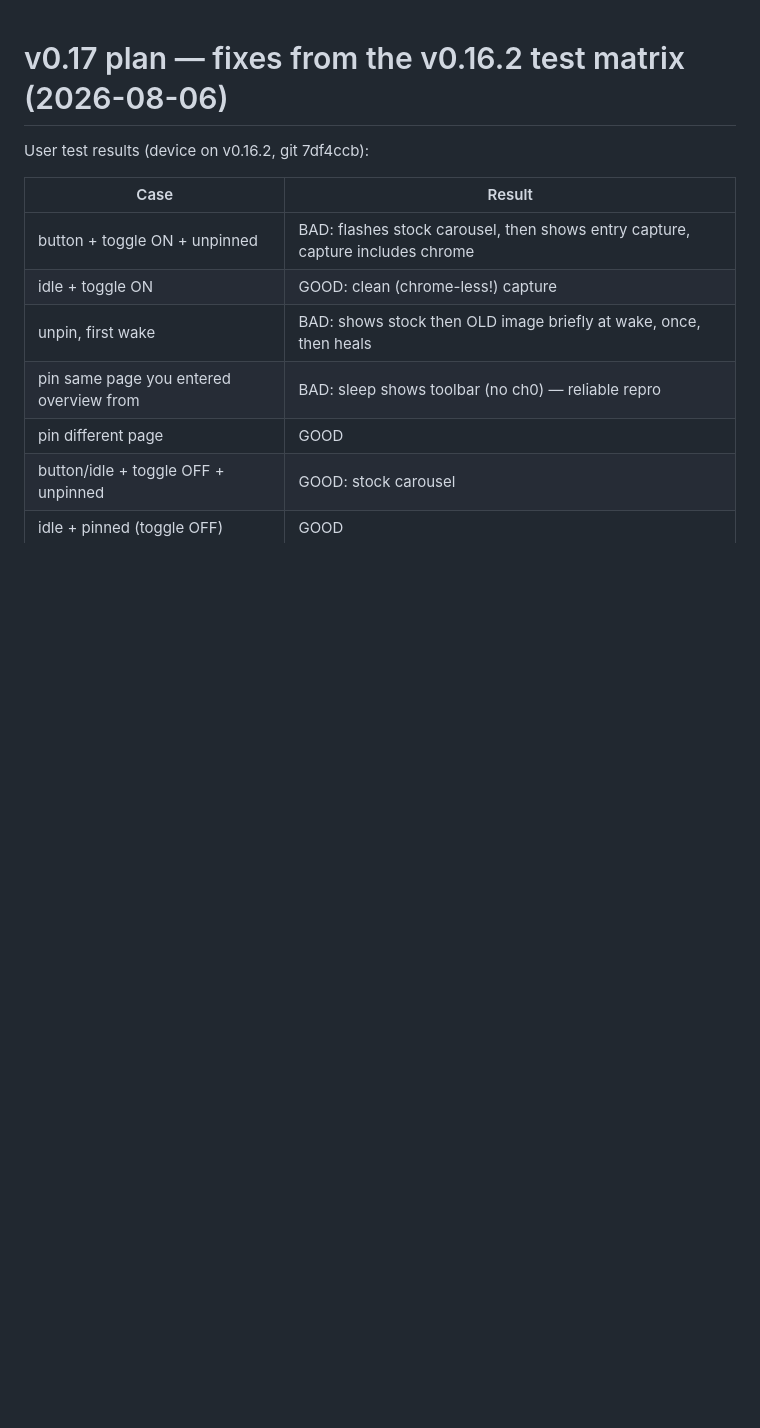
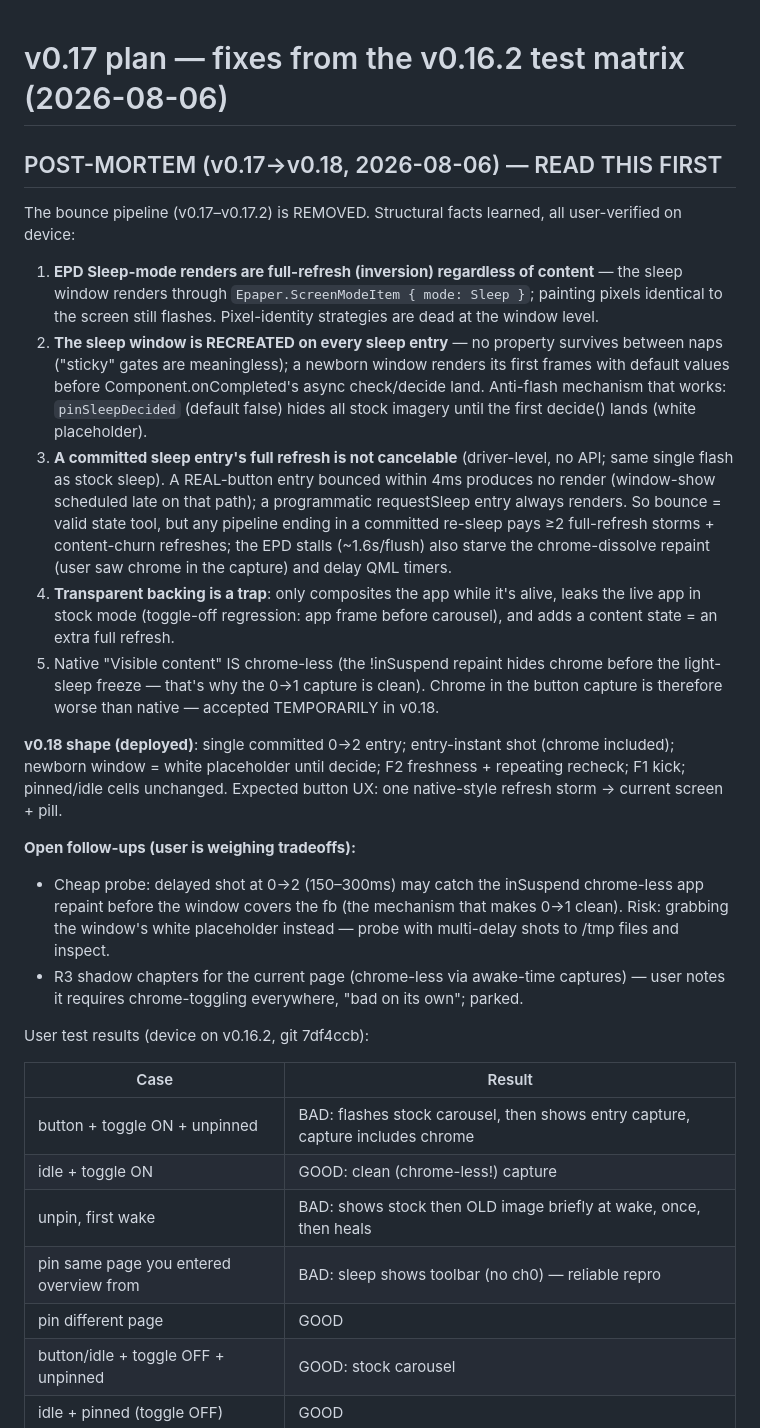
Before and after one commit to YanGeruch/pinnedPageSleepScreen, a Markdown page: docs/v017-plan.md, the part around the change. Rendered like a GitHub page; blank space fills up the shorter version.

Commit message:
Post-mortem: EPD Sleep-mode full-refresh semantics kill pixel-identity; v0.18 decision record

```diff
--- a/docs/v017-plan.md
+++ b/docs/v017-plan.md
@@ -1,4 +1,45 @@
 # v0.17 plan — fixes from the v0.16.2 test matrix (2026-08-06)
+
+## POST-MORTEM (v0.17→v0.18, 2026-08-06) — READ THIS FIRST
+
+The bounce pipeline (v0.17–v0.17.2) is REMOVED. Structural facts learned, all
+user-verified on device:
+
+1. **EPD Sleep-mode renders are full-refresh (inversion) regardless of content** —
+   the sleep window renders through `Epaper.ScreenModeItem { mode: Sleep }`; painting
+   pixels identical to the screen still flashes. Pixel-identity strategies are dead at
+   the window level.
+2. **The sleep window is RECREATED on every sleep entry** — no property survives
+   between naps ("sticky" gates are meaningless); a newborn window renders its first
+   frames with default values before Component.onCompleted's async check/decide land.
+   Anti-flash mechanism that works: `pinSleepDecided` (default false) hides all stock
+   imagery until the first decide() lands (white placeholder).
+3. **A committed sleep entry's full refresh is not cancelable** (driver-level, no API;
+   same single flash as stock sleep). A REAL-button entry bounced within 4ms produces
+   no render (window-show scheduled late on that path); a programmatic requestSleep
+   entry always renders. So bounce = valid state tool, but any pipeline ending in a
+   committed re-sleep pays ≥2 full-refresh storms + content-churn refreshes; the EPD
+   stalls (~1.6s/flush) also starve the chrome-dissolve repaint (user saw chrome in
+   the capture) and delay QML timers.
+4. **Transparent backing is a trap**: only composites the app while it's alive, leaks
+   the live app in stock mode (toggle-off regression: app frame before carousel), and
+   adds a content state = an extra full refresh.
+5. Native "Visible content" IS chrome-less (the !inSuspend repaint hides chrome before
+   the light-sleep freeze — that's why the 0→1 capture is clean). Chrome in the button
+   capture is therefore worse than native — accepted TEMPORARILY in v0.18.
+
+**v0.18 shape (deployed)**: single committed 0→2 entry; entry-instant shot (chrome
+included); newborn window = white placeholder until decide; F2 freshness + repeating
+recheck; F1 kick; pinned/idle cells unchanged. Expected button UX: one native-style
+refresh storm → current screen + pill.
+
+**Open follow-ups (user is weighing tradeoffs):**
+- Cheap probe: delayed shot at 0→2 (150–300ms) may catch the inSuspend chrome-less
+  app repaint before the window covers the fb (the mechanism that makes 0→1 clean).
+  Risk: grabbing the window's white placeholder instead — probe with multi-delay shots
+  to /tmp files and inspect.
+- R3 shadow chapters for the current page (chrome-less via awake-time captures) —
+  user notes it requires chrome-toggling everywhere, "bad on its own"; parked.
 
 User test results (device on v0.16.2, git 7df4ccb):
 
```
